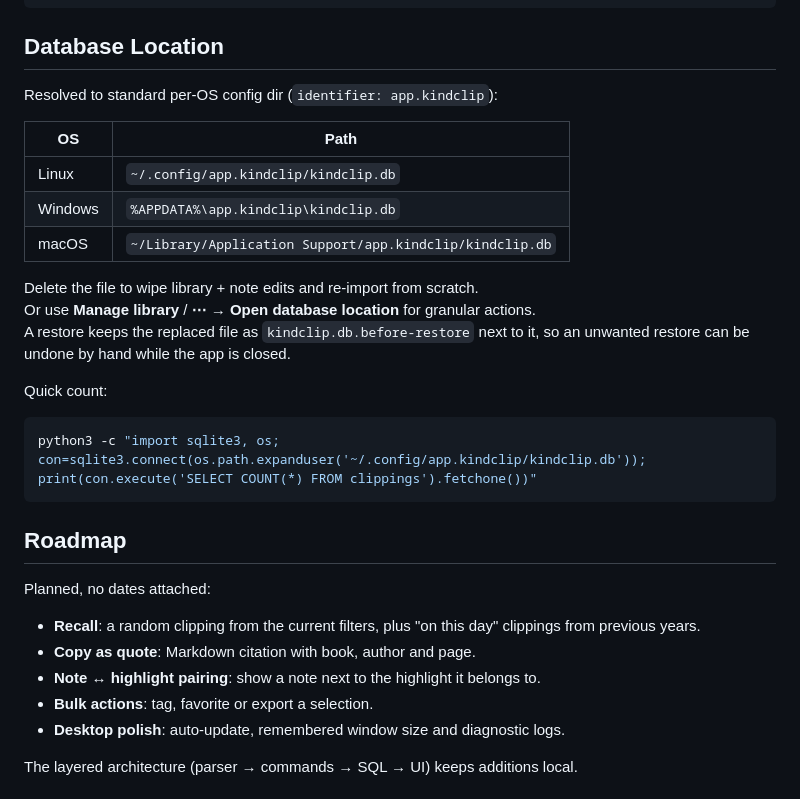
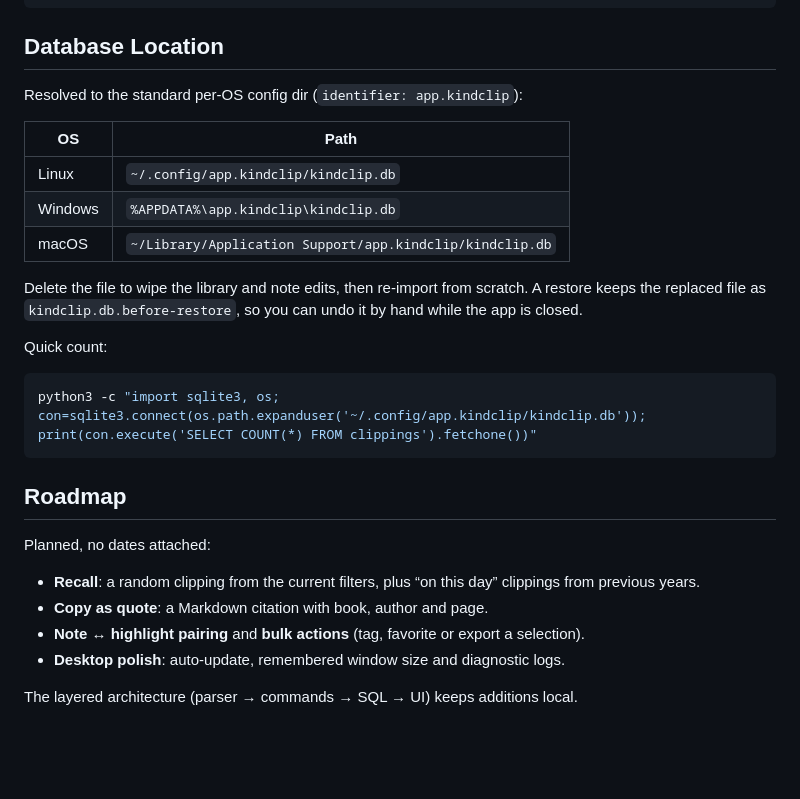
Before and after one commit to damrek/kindclip, a Markdown page: README.md, the part around one of its changes. Rendered like a GitHub page; blank space fills up the shorter version.

````diff
--- a/README.md
+++ b/README.md
@@ -161,7 +138,7 @@ crates/clippings-parser/    # Pure My Clippings.txt parser (no Tauri deps)
 
 ## Database Location
 
-Resolved to standard per-OS config dir (`identifier: app.kindclip`):
+Resolved to the standard per-OS config dir (`identifier: app.kindclip`):
 
 | OS | Path |
 |---|---|
@@ -169,10 +146,9 @@ Resolved to standard per-OS config dir (`identifier: app.kindclip`):
 | Windows | `%APPDATA%\app.kindclip\kindclip.db` |
 | macOS | `~/Library/Application Support/app.kindclip/kindclip.db` |
 
-Delete the file to wipe library + note edits and re-import from scratch.
-Or use **Manage library** / **⋯ → Open database location** for granular actions.
-A restore keeps the replaced file as `kindclip.db.before-restore` next to it, so
-an unwanted restore can be undone by hand while the app is closed.
+Delete the file to wipe the library and note edits, then re-import from scratch.
+A restore keeps the replaced file as `kindclip.db.before-restore`, so you can
+undo it by hand while the app is closed.
 
 Quick count:
 ```bash
@@ -183,11 +159,11 @@ python3 -c "import sqlite3, os; con=sqlite3.connect(os.path.expanduser('~/.confi
 
 Planned, no dates attached:
 
-- **Recall**: a random clipping from the current filters, plus "on this day"
+- **Recall**: a random clipping from the current filters, plus “on this day”
   clippings from previous years.
-- **Copy as quote**: Markdown citation with book, author and page.
-- **Note ↔ highlight pairing**: show a note next to the highlight it belongs to.
-- **Bulk actions**: tag, favorite or export a selection.
+- **Copy as quote**: a Markdown citation with book, author and page.
+- **Note ↔ highlight pairing** and **bulk actions** (tag, favorite or export a
+  selection).
 - **Desktop polish**: auto-update, remembered window size and diagnostic logs.
 
 The layered architecture (parser → commands → SQL → UI) keeps additions local.
````
Also changed, not shown: other parts of README.md (+69 -92 lines), docs/screenshot.png.
